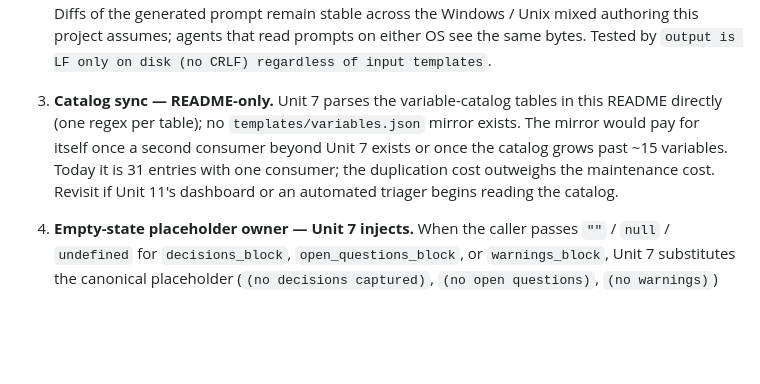
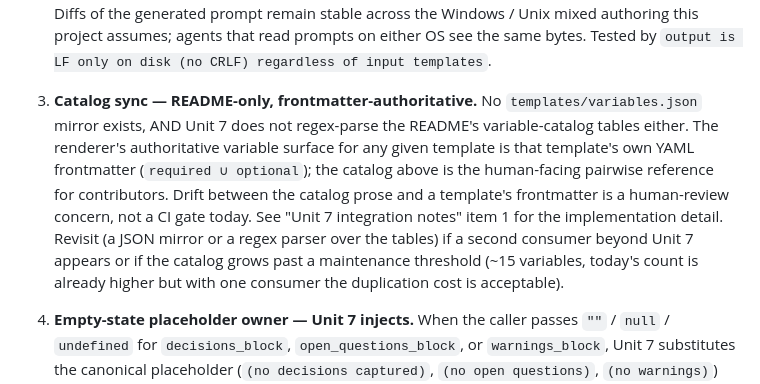
Before and after one commit to newton20/agent-orchestration, a Markdown page: agent-orchestrator/templates/README.md, the part around the change. Drawn GitHub-style; blank space fills up the shorter version.

Commit message:
docs(templates/README): align Unit 7 design decision #3 with reality
Codex round 8 P3 — the original wording of design decision #3 said
"Unit 7 parses the variable-catalog tables in this README directly
(one regex per table)", which contradicts integration note item 1
(which says V1 does NOT regex-parse the tables and the renderer
treats frontmatter as the authoritative variable surface). A
contributor reading the design decision in isolation might assume
a drift check exists and skip a manual catalog update.

Rewrote decision #3 to clearly say (1) no JSON mirror, (2) no
regex parse over the README either, (3) frontmatter is
authoritative, (4) catalog ↔ frontmatter drift is a human-review
concern, (5) reference integration note 1 for the implementation.

No code change. No test count change.

🤖 Generated with [Claude Opus 4.7 (1M context)](https://claude.com/claude-code) via Claude Code + Compound Engineering v2.50.0

Co-Authored-By: Claude Opus 4.7 (1M context, extended thinking) <noreply@anthropic.com>

```diff
--- a/agent-orchestrator/templates/README.md
+++ b/agent-orchestrator/templates/README.md
@@ -313,14 +313,20 @@ plus the seventh decision the dispatch handoff added.
    same bytes. Tested by `output is LF only on disk (no CRLF)
    regardless of input templates`.
 
-3. **Catalog sync — README-only.** Unit 7 parses the variable-catalog
-   tables in this README directly (one regex per table); no
-   `templates/variables.json` mirror exists. The mirror would pay
-   for itself once a second consumer beyond Unit 7 exists or once
-   the catalog grows past ~15 variables. Today it is 31 entries with
-   one consumer; the duplication cost outweighs the maintenance
-   cost. Revisit if Unit 11's dashboard or an automated triager
-   begins reading the catalog.
+3. **Catalog sync — README-only, frontmatter-authoritative.** No
+   `templates/variables.json` mirror exists, AND Unit 7 does not
+   regex-parse the README's variable-catalog tables either. The
+   renderer's authoritative variable surface for any given template
+   is that template's own YAML frontmatter (`required ∪ optional`);
+   the catalog above is the human-facing pairwise reference for
+   contributors. Drift between the catalog prose and a template's
+   frontmatter is a human-review concern, not a CI gate today. See
+   "Unit 7 integration notes" item 1 for the implementation detail.
+   Revisit (a JSON mirror or a regex parser over the tables) if a
+   second consumer beyond Unit 7 appears or if the catalog grows
+   past a maintenance threshold (~15 variables, today's count is
+   already higher but with one consumer the duplication cost is
+   acceptable).
 
 4. **Empty-state placeholder owner — Unit 7 injects.** When the
    caller passes `""` / `null` / `undefined` for `decisions_block`,
```
